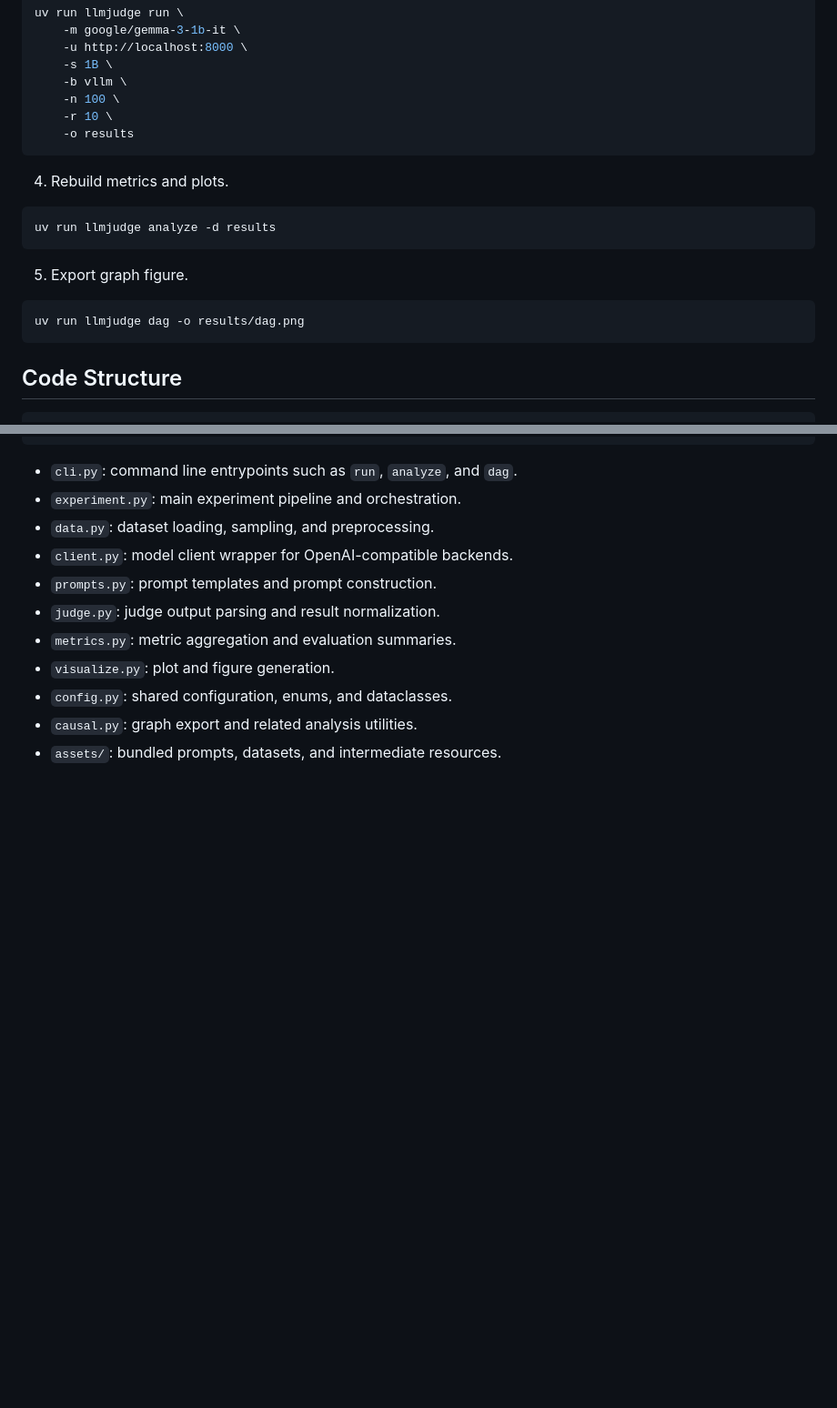
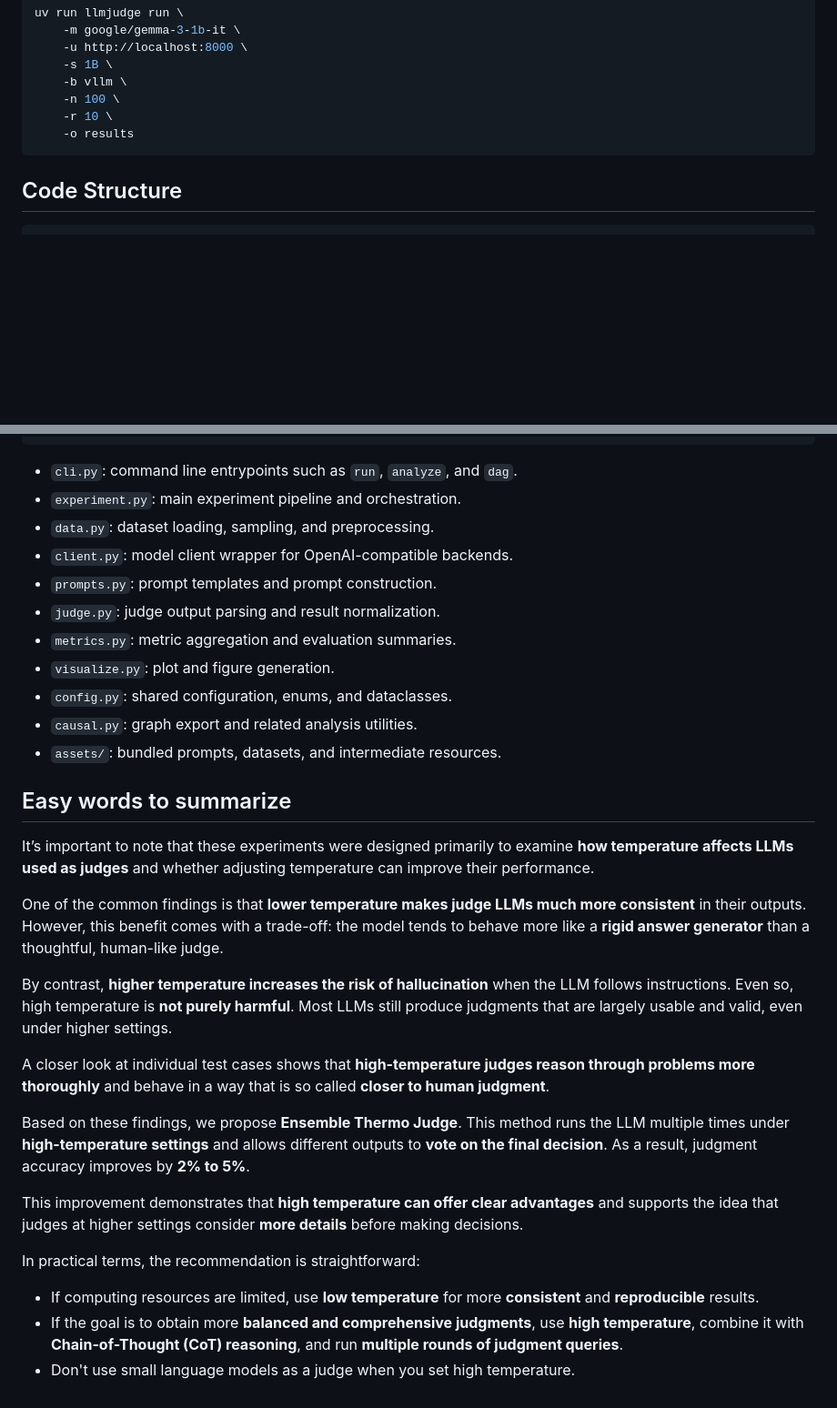
Before and after one commit to DobricLilujun/LLMJudgeTempCausal, a Markdown page: README.md, 2 parts joined by grey strips. Shown at 91% size. Rendered like a GitHub page; blank space fills up the shorter version.

Commit message:
Update readme for simple explanation

```diff
--- a/README.md
+++ b/README.md
@@ -62,18 +62,6 @@ uv run llmjudge run \
     -o results
 ~~~
 
-4) Rebuild metrics and plots.
-
-~~~bash
-uv run llmjudge analyze -d results
-~~~
-
-5) Export graph figure.
-
-~~~bash
-uv run llmjudge dag -o results/dag.png
-~~~
-
 ## Code Structure
 
 ~~~text
@@ -103,3 +91,23 @@ src/
 - `config.py`: shared configuration, enums, and dataclasses.
 - `causal.py`: graph export and related analysis utilities.
 - `assets/`: bundled prompts, datasets, and intermediate resources.
+
+
+## Easy words to summarize
+
+It’s important to note that these experiments were designed primarily to examine **how temperature affects LLMs used as judges** and whether adjusting temperature can improve their performance.
+
+One of the common findings is that **lower temperature makes judge LLMs much more consistent** in their outputs. However, this benefit comes with a trade-off: the model tends to behave more like a **rigid answer generator** than a thoughtful, human-like judge.
+
+By contrast, **higher temperature increases the risk of hallucination** when the LLM follows instructions. Even so, high temperature is **not purely harmful**. Most LLMs still produce judgments that are largely usable and valid, even under higher settings.
+
+A closer look at individual test cases shows that **high-temperature judges reason through problems more thoroughly** and behave in a way that is so called **closer to human judgment**.
+
+Based on these findings, we propose **Ensemble Thermo Judge**. This method runs the LLM multiple times under **high-temperature settings** and allows different outputs to **vote on the final decision**. As a result, judgment accuracy improves by **2% to 5%**.
+
+This improvement demonstrates that **high temperature can offer clear advantages** and supports the idea that judges at higher settings consider **more details** before making decisions.
+
+In practical terms, the recommendation is straightforward:
+- If computing resources are limited, use **low temperature** for more **consistent** and **reproducible** results.
+- If the goal is to obtain more **balanced and comprehensive judgments**, use **high temperature**, combine it with **Chain-of-Thought (CoT) reasoning**, and run **multiple rounds of judgment queries**.
+- Don't use small language models as a judge when you set high temperature.
```
